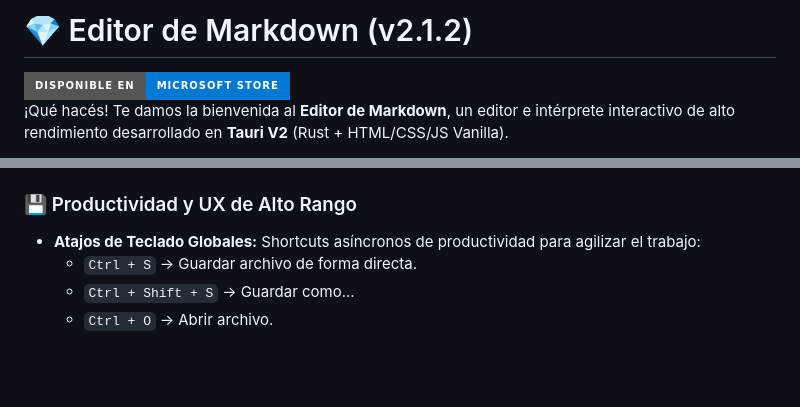
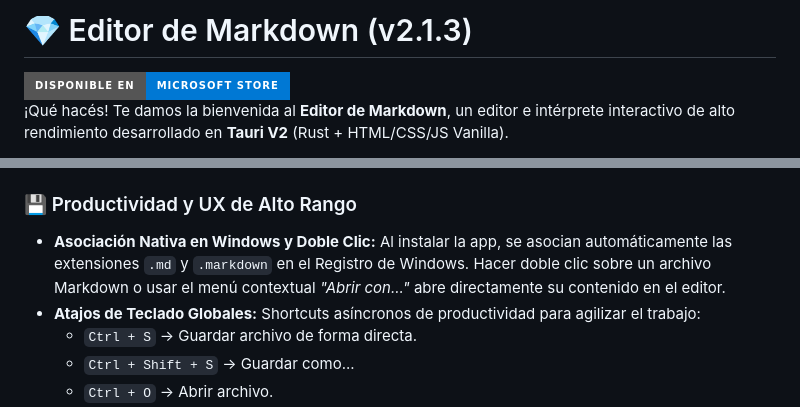
Before and after one commit to carlosprost/editor-markdown, a Markdown page: README.md, 2 parts joined by grey strips. GitHub-like rendering; badges without logos; blank space fills up the shorter version.

Commit message:
docs: actualizar README y SECURITY_REPORT para v2.1.3

```diff
--- a/README.md
+++ b/README.md
@@ -1,4 +1,4 @@
-# 💎 Editor de Markdown (v2.1.2)
+# 💎 Editor de Markdown (v2.1.3)
 
 <a href="ms-windows-store://pdp/?productid=9PC8MCBSJ2HJ">
   <img src="https://img.shields.io/badge/Disponible_en-Microsoft_Store-0078D4?style=for-the-badge&logo=windows&logoColor=white" alt="Disponible en Microsoft Store"/>
@@ -33,6 +33,7 @@ Esta aplicación fue refactorizada a nivel comercial para ofrecer una experienci
 *   **Acordeones Colapsables (Notion Style):** Soporte y estilización interactiva de las etiquetas nativas `<details>` y `<summary>` con flechas de rotación suave animadas y bordes definidos.
 
 ### 💾 Productividad y UX de Alto Rango
+*   **Asociación Nativa en Windows y Doble Clic:** Al instalar la app, se asocian automáticamente las extensiones `.md` y `.markdown` en el Registro de Windows. Hacer doble clic sobre un archivo Markdown o usar el menú contextual *"Abrir con..."* abre directamente su contenido en el editor.
 *   **Atajos de Teclado Globales:** Shortcuts asíncronos de productividad para agilizar el trabajo:
     *   `Ctrl + S` -> Guardar archivo de forma directa.
     *   `Ctrl + Shift + S` -> Guardar como...
```
Also changed, not shown: SECURITY_REPORT.md (+2 -0 lines).
